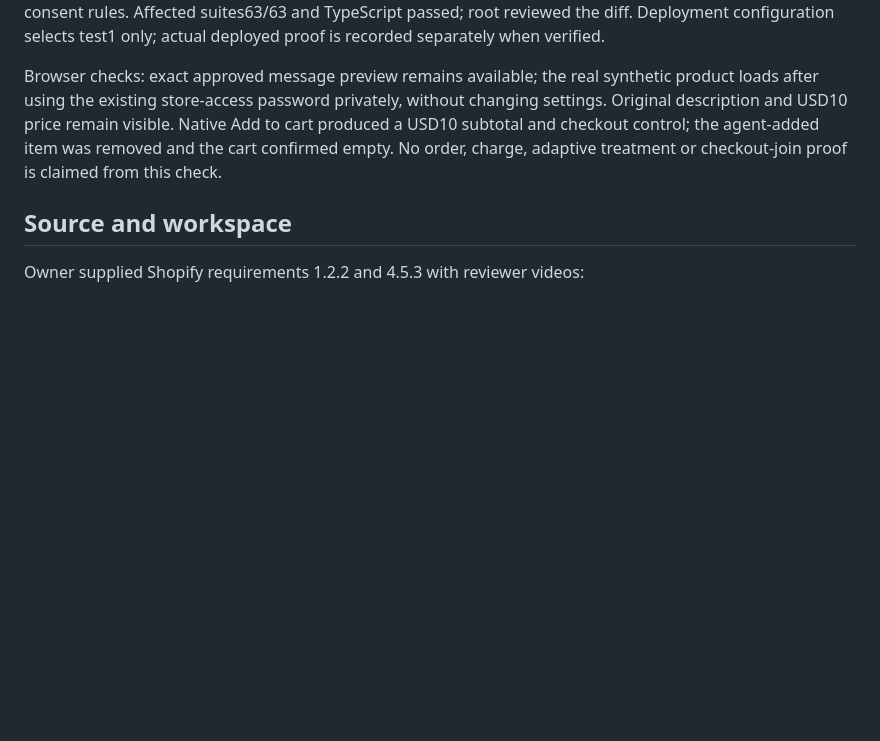
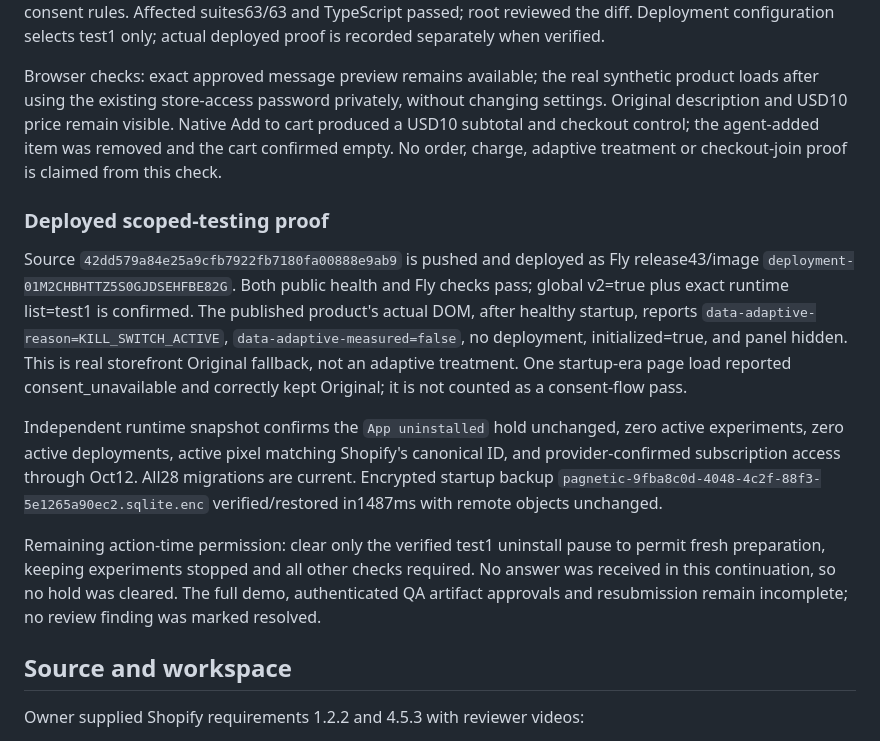
Before and after one commit to flapp-ai/pagnetic, a Markdown page: docs/69-shopify-billing-demo-remediation.md, the part around the change. Drawn GitHub-style; blank space fills up the shorter version.

Commit message:
docs: record scoped v2 storefront fallback verification

```diff
--- a/docs/69-shopify-billing-demo-remediation.md
+++ b/docs/69-shopify-billing-demo-remediation.md
@@ -14,6 +14,14 @@ The uninstall hold also blocks every existing fresh-preparation/retry path. Requ
 Scoped guard implementation requires both the global flag and exact normalized membership in new `PAGNETIC_V2_ENABLED_SHOPS`, separate from cutover permission. It covers decisions, orchestration, ingestion fallback, merchant automation, order routing and Overview activation. Explicit historical v2 events retain v2 consent rules. Affected suites63/63 and TypeScript passed; root reviewed the diff. Deployment configuration selects test1 only; actual deployed proof is recorded separately when verified.
 
 Browser checks: exact approved message preview remains available; the real synthetic product loads after using the existing store-access password privately, without changing settings. Original description and USD10 price remain visible. Native Add to cart produced a USD10 subtotal and checkout control; the agent-added item was removed and the cart confirmed empty. No order, charge, adaptive treatment or checkout-join proof is claimed from this check.
+
+### Deployed scoped-testing proof
+
+Source `42dd579a84e25a9cfb7922fb7180fa00888e9ab9` is pushed and deployed as Fly release43/image `deployment-01M2CHBHTTZ5S0GJDSEHFBE82G`. Both public health and Fly checks pass; global v2=true plus exact runtime list=test1 is confirmed. The published product's actual DOM, after healthy startup, reports `data-adaptive-reason=KILL_SWITCH_ACTIVE`, `data-adaptive-measured=false`, no deployment, initialized=true, and panel hidden. This is real storefront Original fallback, not an adaptive treatment. One startup-era page load reported consent_unavailable and correctly kept Original; it is not counted as a consent-flow pass.
+
+Independent runtime snapshot confirms the `App uninstalled` hold unchanged, zero active experiments, zero active deployments, active pixel matching Shopify's canonical ID, and provider-confirmed subscription access through Oct12. All28 migrations are current. Encrypted startup backup `pagnetic-9fba8c0d-4048-4c2f-88f3-5e1265a90ec2.sqlite.enc` verified/restored in1487ms with remote objects unchanged.
+
+Remaining action-time permission: clear only the verified test1 uninstall pause to permit fresh preparation, keeping experiments stopped and all other checks required. No answer was received in this continuation, so no hold was cleared. The full demo, authenticated QA artifact approvals and resubmission remain incomplete; no review finding was marked resolved.
 
 ## Source and workspace
 
```
Also changed, not shown: docs/67-shopify-submission-checkpoint.md (+4 -0 lines).
